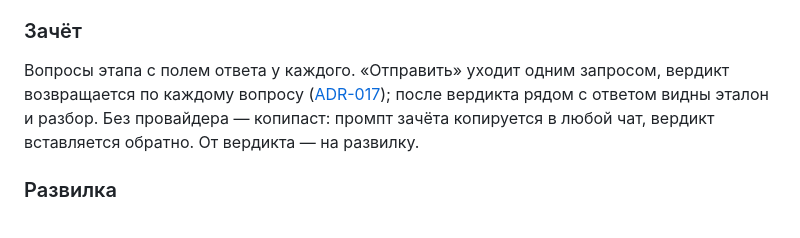
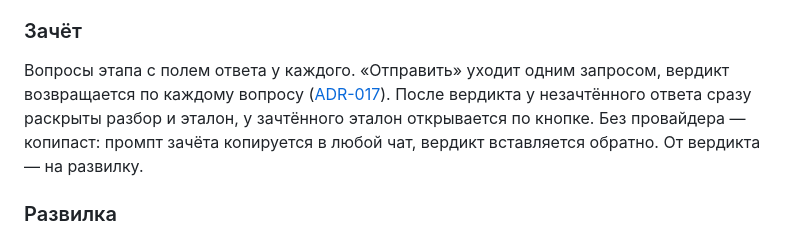
Before and after one commit to n0sfer666/tolearn, a Markdown page: docs/design/ia.md, the part around the change. Rendered like a GitHub page.

Commit message:
Say when the exam reference answer is shown in the v2 IA

```diff
--- a/docs/design/ia.md
+++ b/docs/design/ia.md
@@ -96,9 +96,10 @@
 
 Вопросы этапа с полем ответа у каждого. «Отправить» уходит одним запросом,
 вердикт возвращается по каждому вопросу
-([ADR-017](../adr/017-written-exam-only.md)); после вердикта рядом с ответом
-видны эталон и разбор. Без провайдера — копипаст: промпт зачёта копируется в
-любой чат, вердикт вставляется обратно. От вердикта — на развилку.
+([ADR-017](../adr/017-written-exam-only.md)). После вердикта у незачтённого
+ответа сразу раскрыты разбор и эталон, у зачтённого эталон открывается по
+кнопке. Без провайдера — копипаст: промпт зачёта копируется в любой чат,
+вердикт вставляется обратно. От вердикта — на развилку.
 
 ### Развилка
 
```
